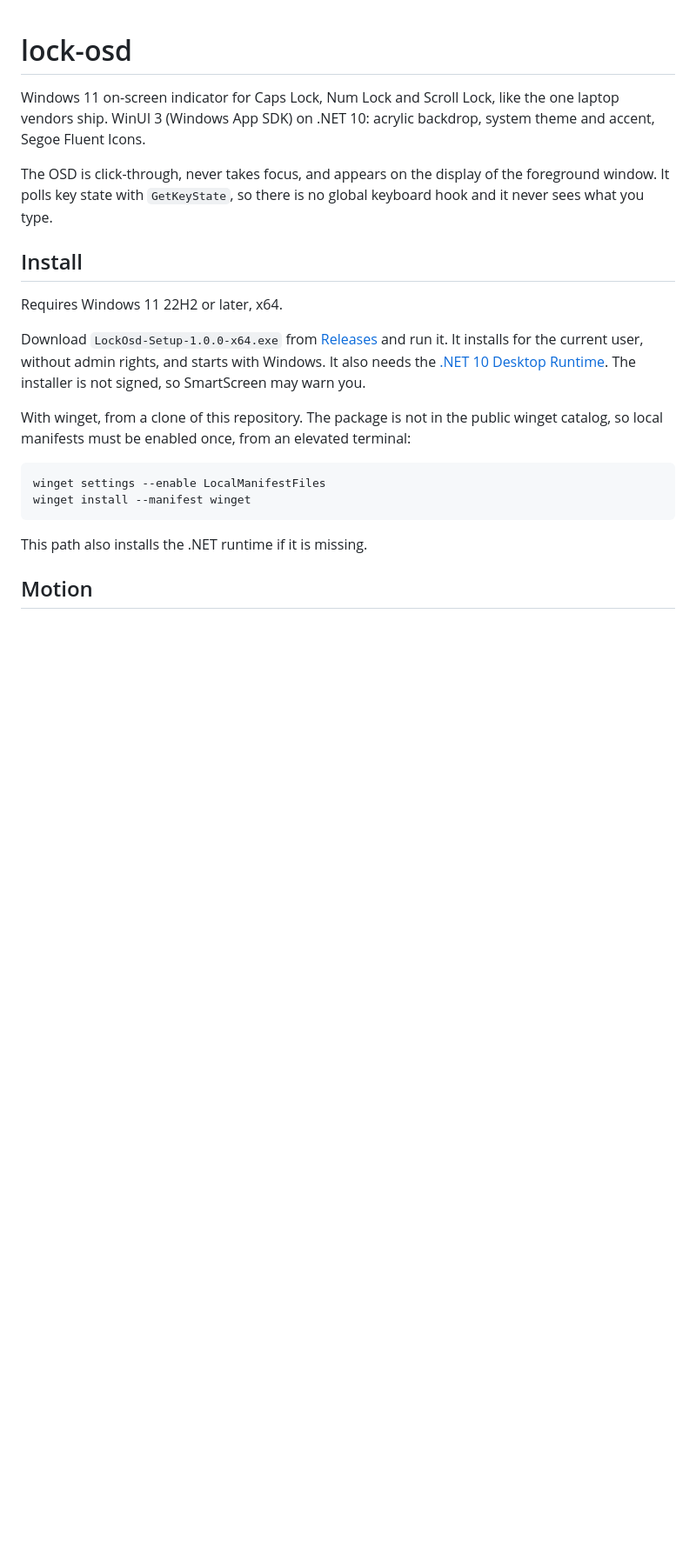
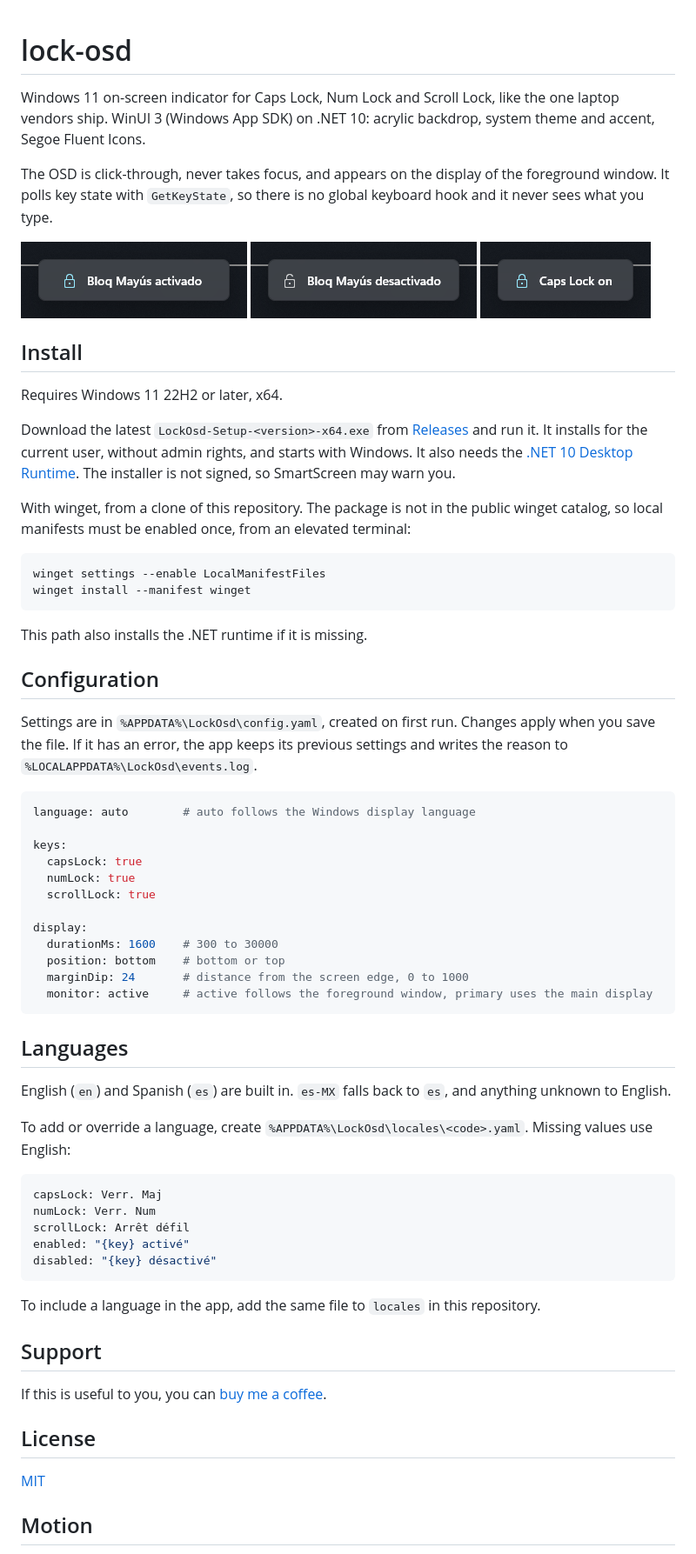
Before and after one commit to edgonzalezg/lock-osd, a Markdown page: README.md, the part around one of its changes. Shown at 87% size. GitHub-like rendering; pictures changed too: docs/caps-off-es.png (added), docs/caps-on-en.png (added), docs/caps-on-es.png (added); blank space fills up the shorter version.

Commit message:
docs: add MIT license, funding link and screenshots

````diff
--- a/README.md
+++ b/README.md
@@ -6,11 +6,15 @@ WinUI 3 (Windows App SDK) on .NET 10: acrylic backdrop, system theme and accent,
 The OSD is click-through, never takes focus, and appears on the display of the foreground window. It polls
 key state with `GetKeyState`, so there is no global keyboard hook and it never sees what you type.
 
+![Caps Lock on, in Spanish](docs/caps-on-es.png)
+![Caps Lock off, in Spanish](docs/caps-off-es.png)
+![Caps Lock on, in English](docs/caps-on-en.png)
+
 ## Install
 
 Requires Windows 11 22H2 or later, x64.
 
-Download `LockOsd-Setup-1.0.0-x64.exe` from
+Download the latest `LockOsd-Setup-<version>-x64.exe` from
 [Releases](https://github.com/edglz/lock-osd/releases) and run it. It installs for the current user, without admin
 rights, and starts with Windows. It also needs the
 [.NET 10 Desktop Runtime](https://dotnet.microsoft.com/download/dotnet/10.0). The installer is not signed, so
@@ -25,6 +29,50 @@ winget install --manifest winget
 ```
 
 This path also installs the .NET runtime if it is missing.
+
+## Configuration
+
+Settings are in `%APPDATA%\LockOsd\config.yaml`, created on first run. Changes apply when you save the file. If it
+has an error, the app keeps its previous settings and writes the reason to `%LOCALAPPDATA%\LockOsd\events.log`.
+
+```yaml
+language: auto        # auto follows the Windows display language
+
+keys:
+  capsLock: true
+  numLock: true
+  scrollLock: true
+
+display:
+  durationMs: 1600    # 300 to 30000
+  position: bottom    # bottom or top
+  marginDip: 24       # distance from the screen edge, 0 to 1000
+  monitor: active     # active follows the foreground window, primary uses the main display
+```
+
+## Languages
+
+English (`en`) and Spanish (`es`) are built in. `es-MX` falls back to `es`, and anything unknown to English.
+
+To add or override a language, create `%APPDATA%\LockOsd\locales\<code>.yaml`. Missing values use English:
+
+```yaml
+capsLock: Verr. Maj
+numLock: Verr. Num
+scrollLock: Arrêt défil
+enabled: "{key} activé"
+disabled: "{key} désactivé"
+```
+
+To include a language in the app, add the same file to `locales` in this repository.
+
+## Support
+
+If this is useful to you, you can [buy me a coffee](https://buymeacoffee.com/edggdev).
+
+## License
+
+[MIT](LICENSE)
 
 ## Motion
 
````
Also changed, not shown: other parts of README.md (+1 -1 lines), 2 other files.
